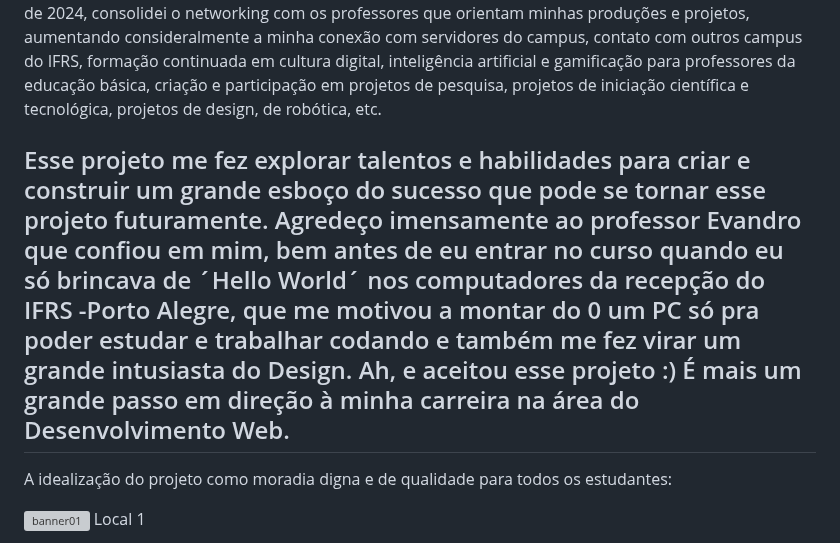
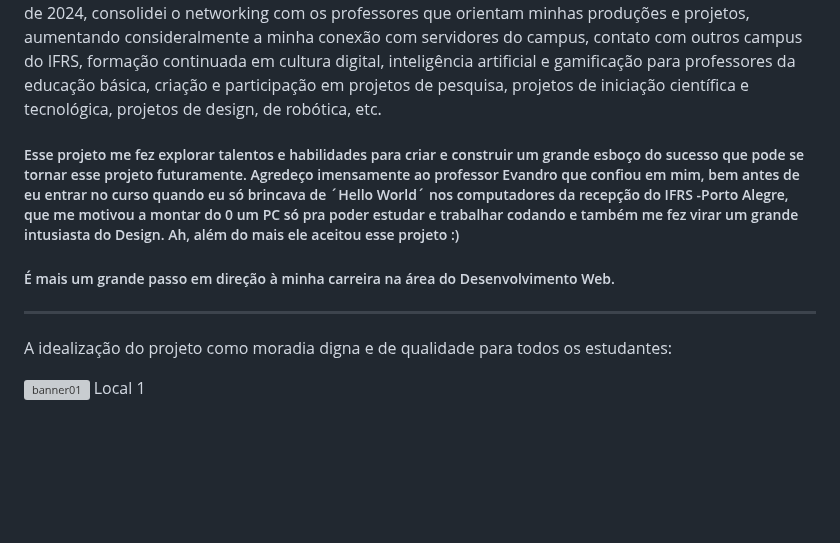
Before and after one commit to odjion/UniHome, a Markdown page: README.md, the part around the change. Rendered like a GitHub page; blank space fills up the shorter version; grey boxes are pictures that could not be loaded.

```diff
--- a/README.md
+++ b/README.md
@@ -16,9 +16,9 @@ Dessa forma, UniHome é uma plataforma pensada especialmente para estudantes uni
 ##### Minha história (o autor)
 Durante meus anos de universidade, enfrentei inúmeros desafios, incluindo dificuldades financeiras, falta de tempo devido ao trabalho de meio período e problemas logísticos. Mas em 2023/2, finalmente realizei meu sonho de me mudar da região metropolitana para o centro de Porto Alegre, onde poderia estudar e morar em uma residência estudantil. Essa mudança abriu novas oportunidades para mim, me conectando com pessoas da comunidade universitária, professores, pesquisadores e outros alunos. No início do ano de 2024, consolidei o networking com os professores que orientam minhas produções e projetos, aumentando consideralmente a minha conexão com servidores do campus, contato com outros campus do IFRS, formação continuada em cultura digital, inteligência artificial e gamificação para professores da educação básica, criação e participação em projetos de pesquisa, projetos de iniciação científica e tecnológica, projetos de design, de robótica, etc.
 
-Esse projeto me fez explorar talentos e habilidades para criar e construir um grande esboço do sucesso que pode se tornar esse projeto futuramente.
-Agredeço imensamente ao professor Evandro que confiou em mim, bem antes de eu entrar no curso quando eu só brincava de ´Hello World´ nos computadores da recepção do IFRS -Porto Alegre, que me motivou a montar do 0 um PC só pra poder estudar e trabalhar codando e também me fez virar um grande intusiasta do Design. Ah, e aceitou esse projeto :)
-É mais um grande passo em direção à minha carreira na área do Desenvolvimento Web.
+##### Esse projeto me fez explorar talentos e habilidades para criar e construir um grande esboço do sucesso que pode se tornar esse projeto futuramente. Agredeço imensamente ao professor Evandro que confiou em mim, bem antes de eu entrar no curso quando eu só brincava de ´Hello World´ nos computadores da recepção do IFRS -Porto Alegre, que me motivou a montar do 0 um PC só pra poder estudar e trabalhar codando e também me fez virar um grande intusiasta do Design. Ah, além do mais ele aceitou esse projeto :)
+##### É mais um grande passo em direção à minha carreira na área do Desenvolvimento Web.
+
 ----------------------------------------------------------------------------------------
 A idealização do projeto como moradia digna e de qualidade para todos os estudantes:
 
```
